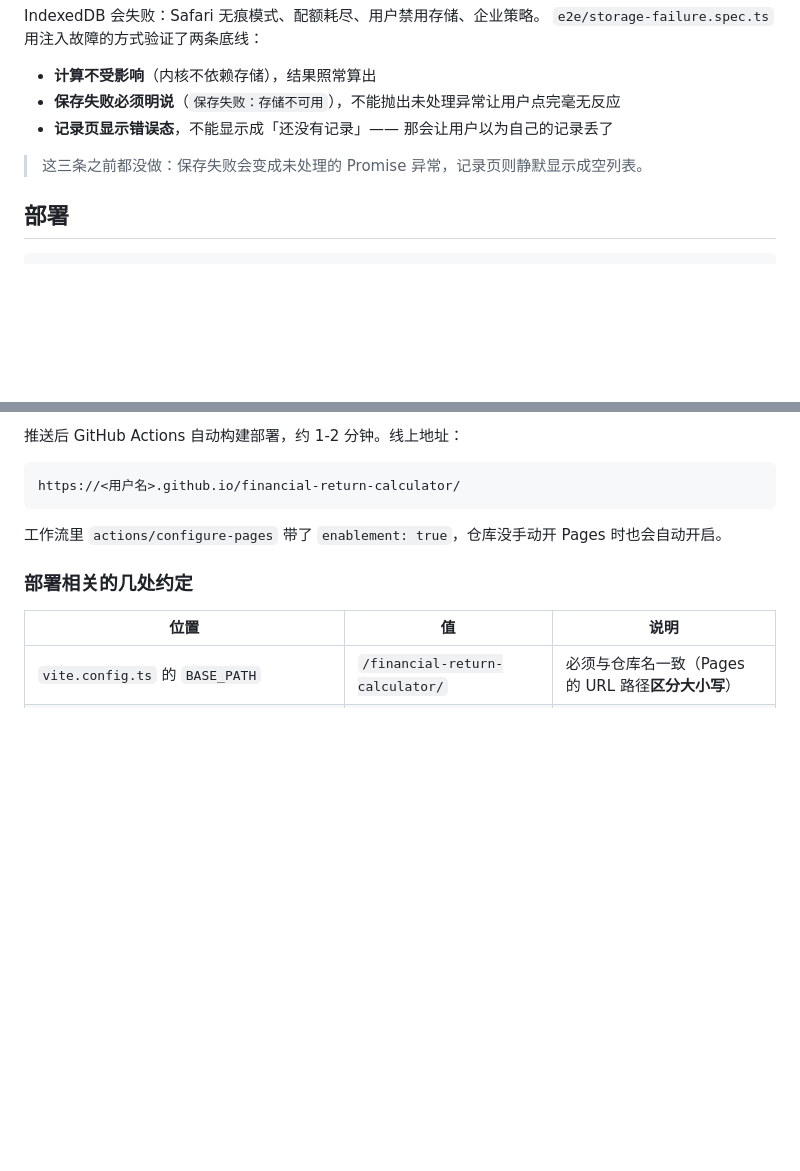
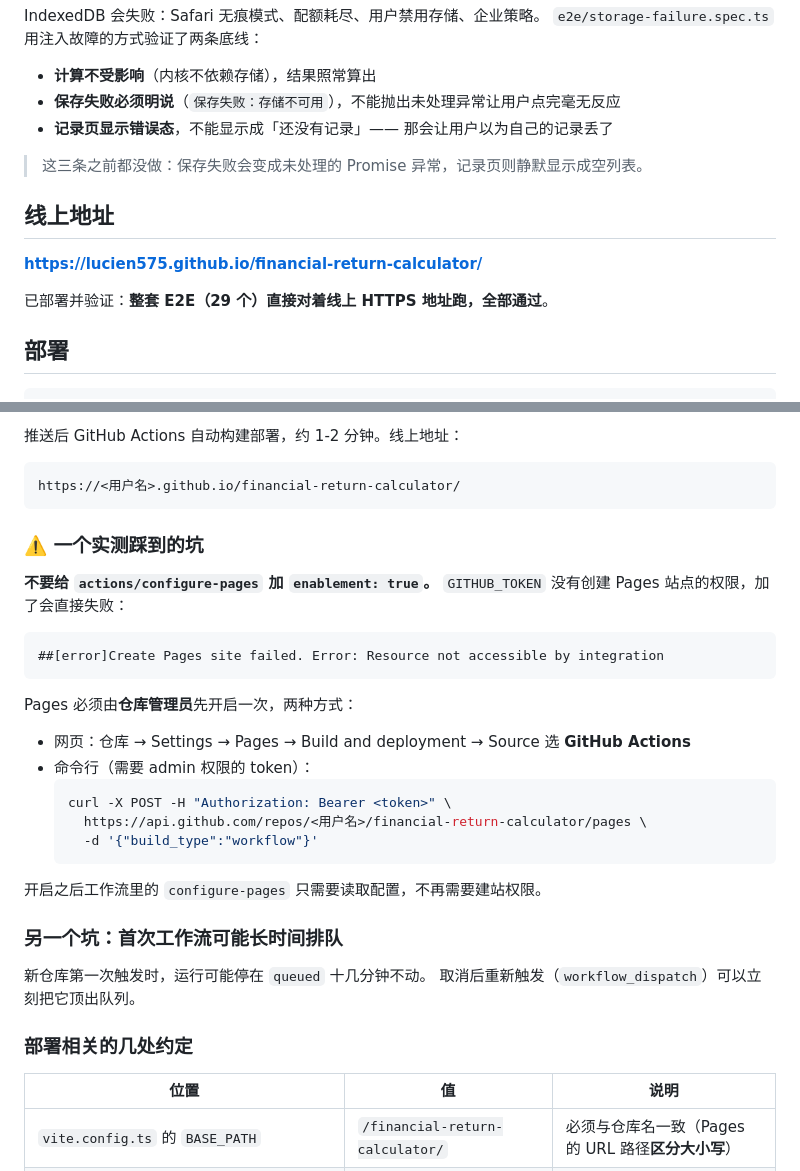
Before and after one commit to Lucien575/financial-return-calculator, a Markdown page: README.md, 2 parts joined by grey strips. Rendered like a GitHub page; blank space fills up the shorter version.

Commit message:
docs: 线上地址与部署实测踩到的两个坑（configure-pages enablement / 首次排队）

````diff
--- a/README.md
+++ b/README.md
@@ -212,6 +212,12 @@ IndexedDB 会失败：Safari 无痕模式、配额耗尽、用户禁用存储、
 
 > 这三条之前都没做：保存失败会变成未处理的 Promise 异常，记录页则静默显示成空列表。
 
+## 线上地址
+
+**https://lucien575.github.io/financial-return-calculator/**
+
+已部署并验证：**整套 E2E（29 个）直接对着线上 HTTPS 地址跑，全部通过**。
+
 ## 部署
 
 ```bash
@@ -229,7 +235,31 @@ IndexedDB 会失败：Safari 无痕模式、配额耗尽、用户禁用存储、
 https://<用户名>.github.io/financial-return-calculator/
 ```
 
-工作流里 `actions/configure-pages` 带了 `enablement: true`，仓库没手动开 Pages 时也会自动开启。
+### ⚠️ 一个实测踩到的坑
+
+**不要给 `actions/configure-pages` 加 `enablement: true`。**
+`GITHUB_TOKEN` 没有创建 Pages 站点的权限，加了会直接失败：
+
+```
+##[error]Create Pages site failed. Error: Resource not accessible by integration
+```
+
+Pages 必须由**仓库管理员**先开启一次，两种方式：
+
+- 网页：仓库 → Settings → Pages → Build and deployment → Source 选 **GitHub Actions**
+- 命令行（需要 admin 权限的 token）：
+  ```bash
+  curl -X POST -H "Authorization: Bearer <token>" \
+    https://api.github.com/repos/<用户名>/financial-return-calculator/pages \
+    -d '{"build_type":"workflow"}'
+  ```
+
+开启之后工作流里的 `configure-pages` 只需要读取配置，不再需要建站权限。
+
+### 另一个坑：首次工作流可能长时间排队
+
+新仓库第一次触发时，运行可能停在 `queued` 十几分钟不动。
+取消后重新触发（`workflow_dispatch`）可以立刻把它顶出队列。
 
 ### 部署相关的几处约定
 
````
